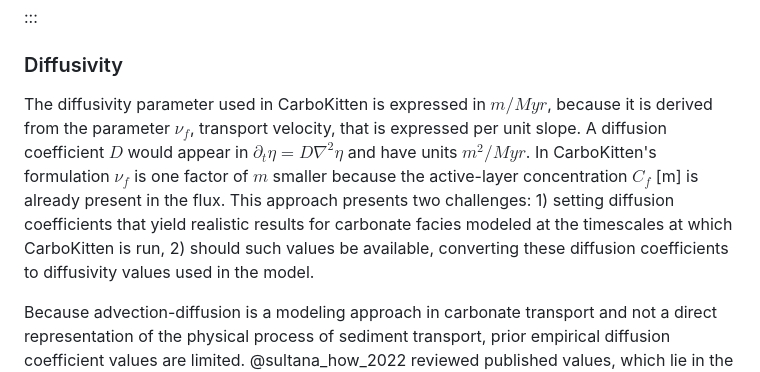
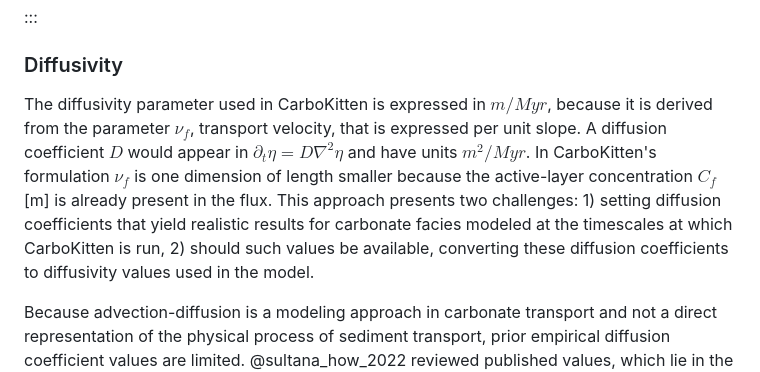
Before and after one commit to MindTheGap-ERC/CarboKitten-research-paper, a Markdown page: md/paper.md, the part around the change. GitHub-like rendering.

Commit message:
correct dimension phrasing

```diff
--- a/md/paper.md
+++ b/md/paper.md
@@ -757,7 +757,7 @@ DisintegrationVsCementation.main()
 
 ### Diffusivity
 
-The diffusivity parameter used in CarboKitten is expressed in $\unit{m/Myr}$, because it is derived from the parameter $\nu_f$, transport velocity, that is expressed per unit slope. A diffusion coefficient $D$ would appear in $\partial_t \eta = D \nabla^2 \eta$ and have units $\unit{m^2/Myr}$. In CarboKitten's formulation $\nu_f$ is one factor of $m$ smaller because the active-layer concentration $C_f$ [m] is already present in the flux. This approach presents two challenges: 1) setting diffusion coefficients that yield realistic results for carbonate facies modeled at the timescales at which CarboKitten is run, 2) should such values be available, converting these diffusion coefficients to diffusivity values used in the model.
+The diffusivity parameter used in CarboKitten is expressed in $\unit{m/Myr}$, because it is derived from the parameter $\nu_f$, transport velocity, that is expressed per unit slope. A diffusion coefficient $D$ would appear in $\partial_t \eta = D \nabla^2 \eta$ and have units $\unit{m^2/Myr}$. In CarboKitten's formulation $\nu_f$ is one dimension of length smaller because the active-layer concentration $C_f$ [m] is already present in the flux. This approach presents two challenges: 1) setting diffusion coefficients that yield realistic results for carbonate facies modeled at the timescales at which CarboKitten is run, 2) should such values be available, converting these diffusion coefficients to diffusivity values used in the model.
 
 Because advection-diffusion is a modeling approach in carbonate transport and not a direct representation of the physical process of sediment transport, prior empirical diffusion coefficient values are limited. @sultana_how_2022 reviewed published values, which lie in the range of $10^5 \unit{m^2/Myr}$ to $7 \times 10^9 \unit{m^2/Myr}$ [@bosence_computer_1994; @mitchell_carbon_1996]. Modeling studies differ on the orders of magnitude, which is partly a matter of what processes are accounted for in effective diffusion coefficients, and partly reflects different timescales of measurement. In Dionisos simulations, @sultana_how_2022 used values ranging from 1.25 $\times 10^6$ for the sand fraction in the photozoan factory to 50 $\times 10^6$ for the mud produced by the heterozoan factory and identified 2500 $10^5 \unit{m^2/Myr}$ as the upper limit, beyond which no sediment accumulation took place. In a different model, values many orders of magnitude lower have been proposed for the effective diffusion coefficient that implicitly accounts for cementation and depth-dependent wave velocity, introduced by @kaufman_depth-dependent_1991:
 
```
